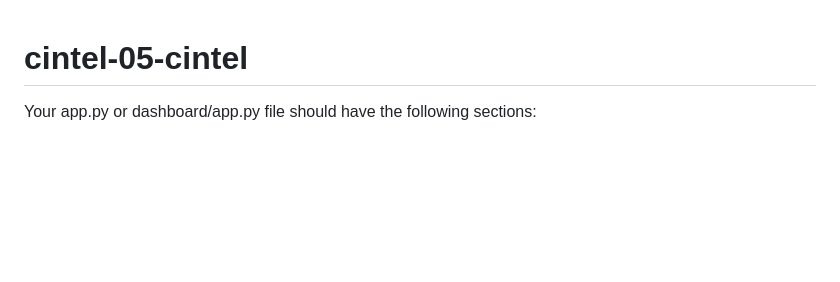
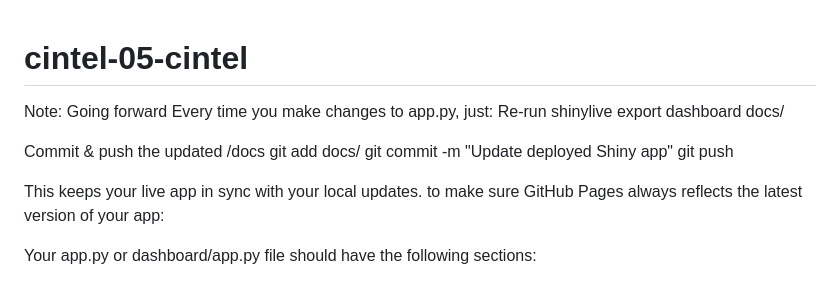
Before and after one commit to Airfirm/cintel-05-cintel, a Markdown page: README.md, the part around the change. GitHub-like rendering; blank space fills up the shorter version.

Commit message:
update the README.md file to sync with local updates!

```diff
--- a/README.md
+++ b/README.md
@@ -1,4 +1,18 @@
 # cintel-05-cintel
+
+Note: Going forward
+Every time you make changes to app.py, just:
+Re-run shinylive export dashboard docs/
+
+Commit & push the updated /docs
+git add docs/
+git commit -m "Update deployed Shiny app"
+git push
+
+
+This keeps your live app in sync with your local updates.
+to make sure GitHub Pages always reflects the latest version of your app:
+
 
 Your app.py or dashboard/app.py file should have the following sections:
 
```
